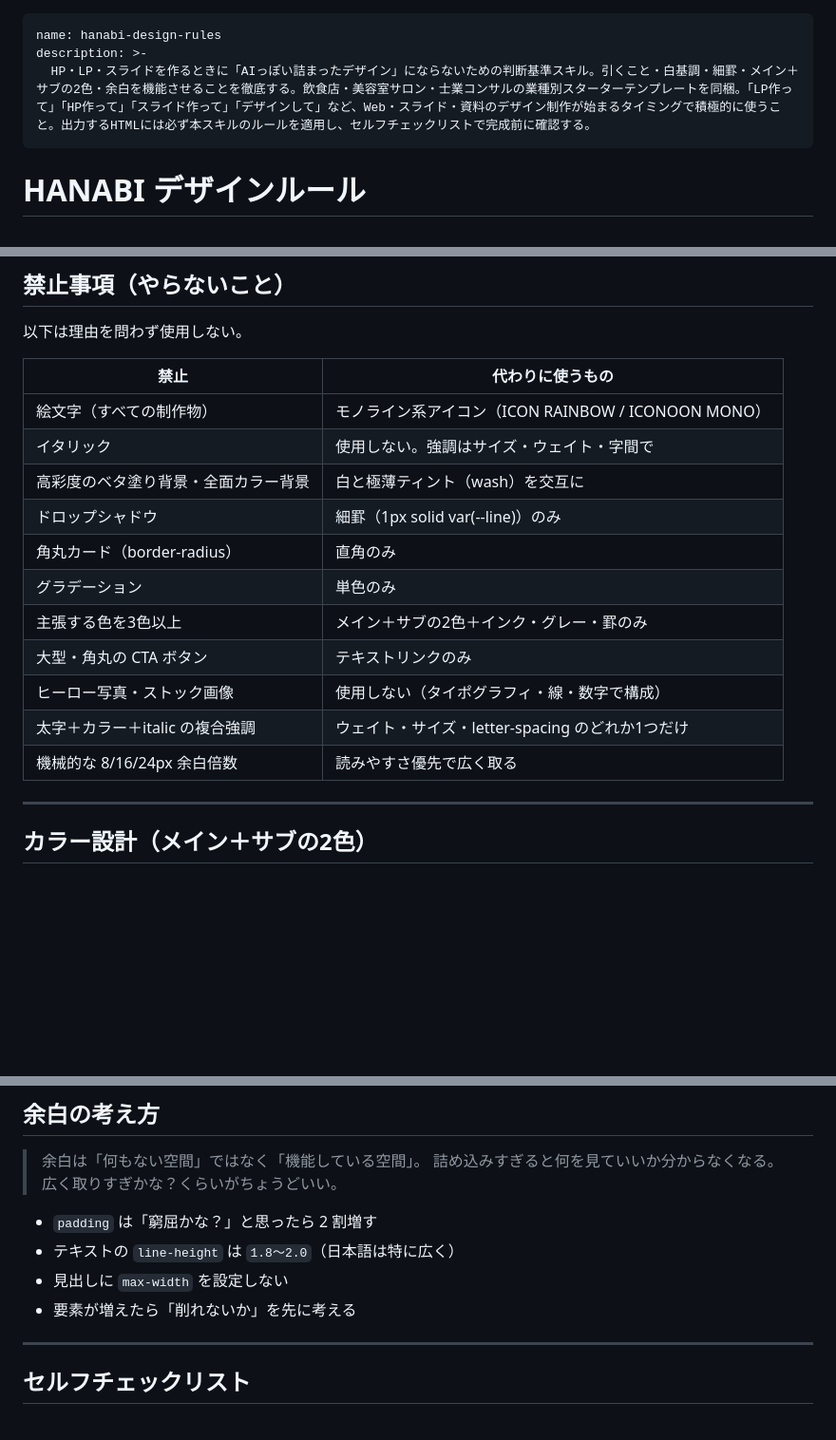
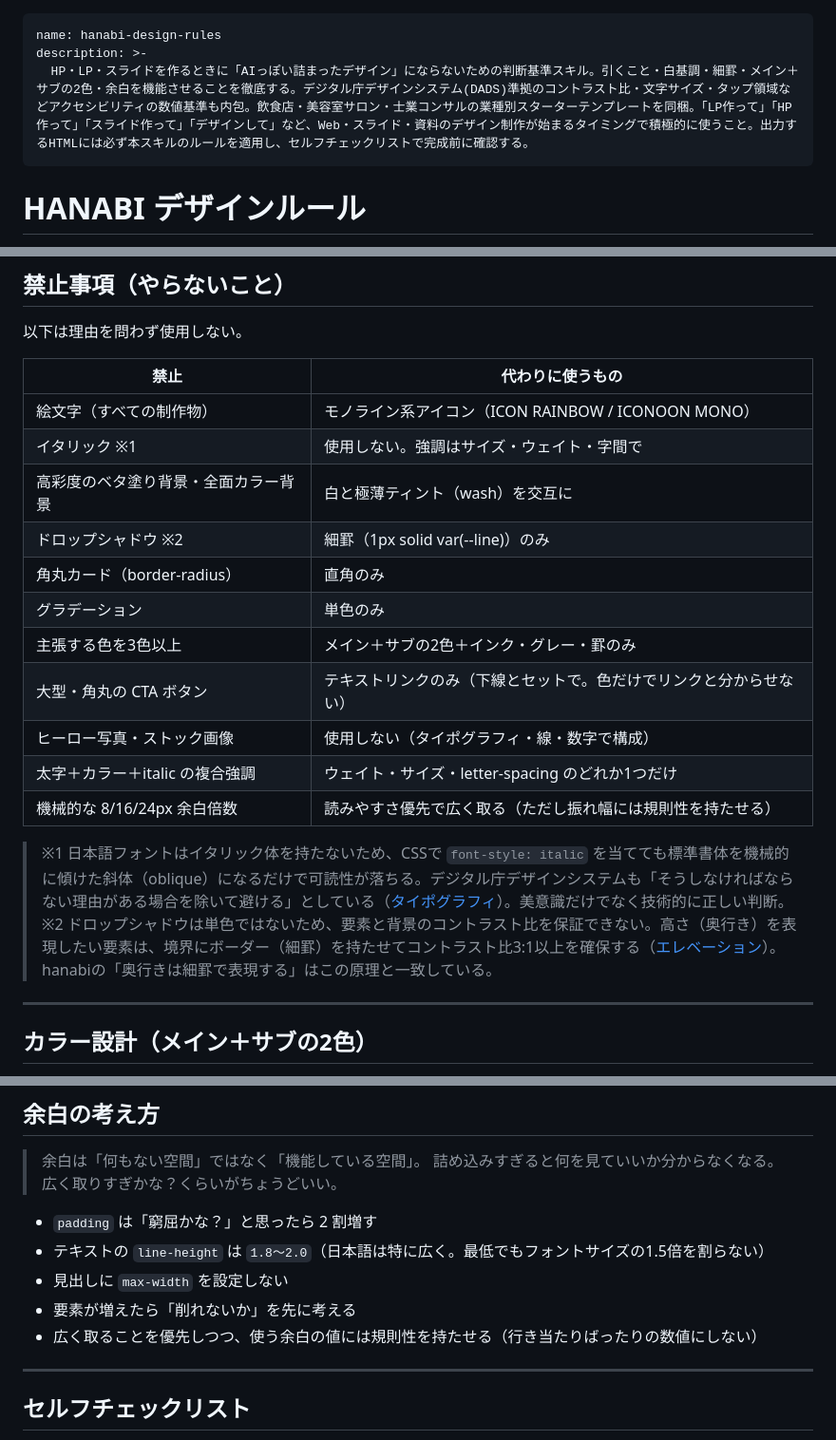
Before and after one commit to Teppay0v0/hanabi-design-rules, a Markdown page: SKILL.md, 3 parts joined by grey strips. Shown at 95% size. Drawn GitHub-style; blank space fills up the shorter version.

```diff
--- a/SKILL.md
+++ b/SKILL.md
@@ -1,7 +1,7 @@
 ---
 name: hanabi-design-rules
 description: >-
-  HP・LP・スライドを作るときに「AIっぽい詰まったデザイン」にならないための判断基準スキル。引くこと・白基調・細罫・メイン＋サブの2色・余白を機能させることを徹底する。飲食店・美容室サロン・士業コンサルの業種別スターターテンプレートを同梱。「LP作って」「HP作って」「スライド作って」「デザインして」など、Web・スライド・資料のデザイン制作が始まるタイミングで積極的に使うこと。出力するHTMLには必ず本スキルのルールを適用し、セルフチェックリストで完成前に確認する。
+  HP・LP・スライドを作るときに「AIっぽい詰まったデザイン」にならないための判断基準スキル。引くこと・白基調・細罫・メイン＋サブの2色・余白を機能させることを徹底する。デジタル庁デザインシステム(DADS)準拠のコントラスト比・文字サイズ・タップ領域などアクセシビリティの数値基準も内包。飲食店・美容室サロン・士業コンサルの業種別スターターテンプレートを同梱。「LP作って」「HP作って」「スライド作って」「デザインして」など、Web・スライド・資料のデザイン制作が始まるタイミングで積極的に使うこと。出力するHTMLには必ず本スキルのルールを適用し、セルフチェックリストで完成前に確認する。
 ---
 
 # HANABI デザインルール
@@ -41,16 +41,19 @@ AIは「足す」のが得意。だから人が「引く」必要がある。
 | 禁止 | 代わりに使うもの |
 |------|----------------|
 | 絵文字（すべての制作物） | モノライン系アイコン（ICON RAINBOW / ICONOON MONO） |
-| イタリック | 使用しない。強調はサイズ・ウェイト・字間で |
+| イタリック ※1 | 使用しない。強調はサイズ・ウェイト・字間で |
 | 高彩度のベタ塗り背景・全面カラー背景 | 白と極薄ティント（wash）を交互に |
-| ドロップシャドウ | 細罫（1px solid var(--line)）のみ |
+| ドロップシャドウ ※2 | 細罫（1px solid var(--line)）のみ |
 | 角丸カード（border-radius） | 直角のみ |
 | グラデーション | 単色のみ |
 | 主張する色を3色以上 | メイン＋サブの2色＋インク・グレー・罫のみ |
-| 大型・角丸の CTA ボタン | テキストリンクのみ |
+| 大型・角丸の CTA ボタン | テキストリンクのみ（下線とセットで。色だけでリンクと分からせない） |
 | ヒーロー写真・ストック画像 | 使用しない（タイポグラフィ・線・数字で構成） |
 | 太字＋カラー＋italic の複合強調 | ウェイト・サイズ・letter-spacing のどれか1つだけ |
-| 機械的な 8/16/24px 余白倍数 | 読みやすさ優先で広く取る |
+| 機械的な 8/16/24px 余白倍数 | 読みやすさ優先で広く取る（ただし振れ幅には規則性を持たせる） |
+
+> ※1 日本語フォントはイタリック体を持たないため、CSSで `font-style: italic` を当てても標準書体を機械的に傾けた斜体（oblique）になるだけで可読性が落ちる。デジタル庁デザインシステムも「そうしなければならない理由がある場合を除いて避ける」としている（[タイポグラフィ](https://design.digital.go.jp/dads/foundations/typography/)）。美意識だけでなく技術的に正しい判断。
+> ※2 ドロップシャドウは単色ではないため、要素と背景のコントラスト比を保証できない。高さ（奥行き）を表現したい要素は、境界にボーダー（細罫）を持たせてコントラスト比3:1以上を確保する（[エレベーション](https://design.digital.go.jp/dads/foundations/elevation/)）。hanabiの「奥行きは細罫で表現する」はこの原理と一致している。
 
 ---
 
@@ -199,9 +222,10 @@ h2 { font-size: clamp(32px, 5vw, 100px); font-weight: 800; letter-spacing: -.005
 > 広く取りすぎかな？くらいがちょうどいい。
 
 - `padding` は「窮屈かな？」と思ったら 2 割増す
-- テキストの `line-height` は `1.8〜2.0`（日本語は特に広く）
+- テキストの `line-height` は `1.8〜2.0`（日本語は特に広く。最低でもフォントサイズの1.5倍を割らない）
 - 見出しに `max-width` を設定しない
 - 要素が増えたら「削れないか」を先に考える
+- 広く取ることを優先しつつ、使う余白の値には規則性を持たせる（行き当たりばったりの数値にしない）
 
 ---
 
```
Also changed, not shown: other parts of SKILL.md (+26 -2 lines).
